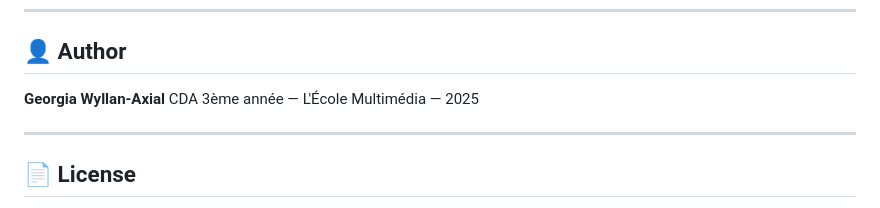
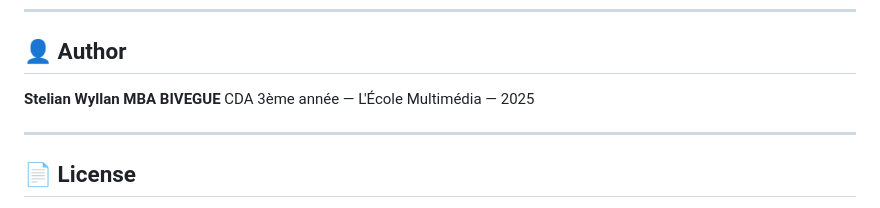
Before and after one commit to Sterling1311/MyBank, a Markdown page: README.md, the part around the change. Rendered like a GitHub page.

Commit message:
docs: README modification

```diff
--- a/README.md
+++ b/README.md
@@ -244,7 +244,7 @@ MyBank/
 
 ## 👤 Author
 
-**Georgia Wyllan-Axial**
+**Stelian Wyllan MBA BIVEGUE**
 CDA 3ème année — L'École Multimédia — 2025
 
 ---
```
